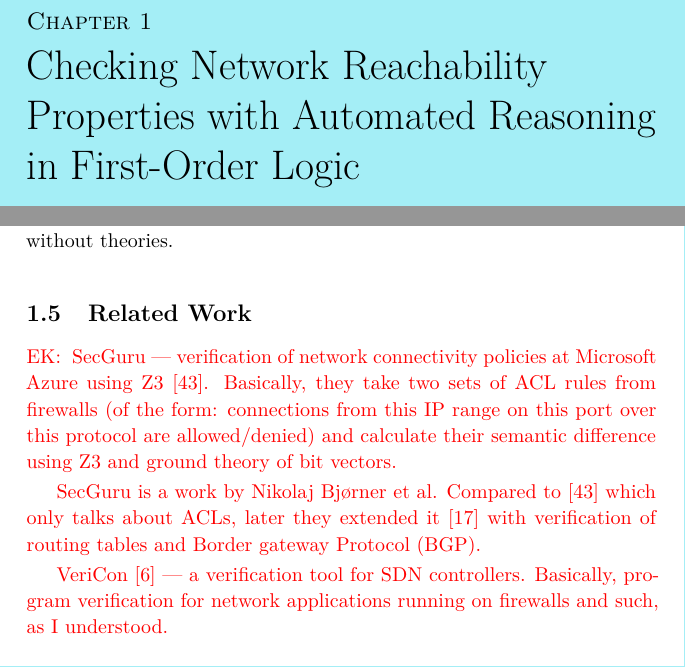
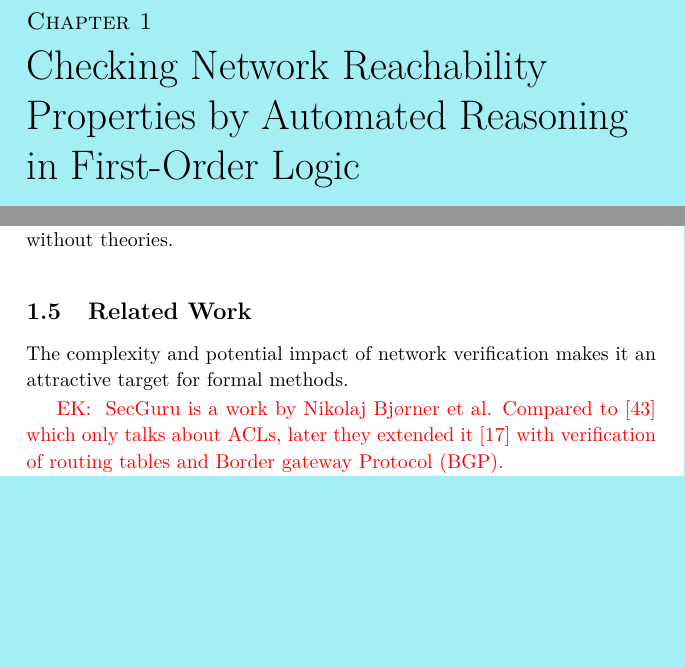
Before and after one commit to aztek/phd-thesis, a LaTeX thesis (main.tex, which reads aws/main.tex): two parts of pages 24 and 38 of 178, joined at a grey line, cut so that both start at the same text, the shorter picture padded with empty space. Compiled offline with pdfLaTeX.

Commit message:
Some changes for today

```diff
--- a/aws/main.tex
+++ b/aws/main.tex
@@ -413,12 +413,12 @@ Overall we found the precomputation of theories to be the most efficient strateg
 %-------------------------------------------------------------------------------
 \section{Related Work}
 \label{sect:aws/related}
+%SecGuru~--- verification of network connectivity policies at Microsoft Azure using Z3~\cite{jayaraman2014automated}. Basically, they take two sets of ACL rules from firewalls (of the form: connections from this IP range on this port over this protocol are allowed/denied) and calculate their semantic difference using Z3 and ground theory of bit vectors.
+
+The complexity and potential impact of network verification makes it an attractive target for formal methods.
+
 \EK{
-SecGuru~--- verification of network connectivity policies at Microsoft Azure using Z3~\cite{jayaraman2014automated}. Basically, they take two sets of ACL rules from firewalls (of the form: connections from this IP range on this port over this protocol are allowed/denied) and calculate their semantic difference using Z3 and ground theory of bit vectors.
-
 SecGuru is a work by Nikolaj Bj\o{}rner et al. Compared to~\cite{jayaraman2014automated} which only talks about ACLs, later they extended it~\cite{DBLP:conf/icdcit/BjornerJ15} with verification of routing tables and Border gateway Protocol (BGP).
-
-VeriCon~\cite{DBLP:conf/pldi/BallBGIKSSV14}~--- a verification tool for SDN controllers. Basically, program verification for network applications running on firewalls and such, as I understood.
 
 VeriFlow~\cite{Veriflow}~--- checking network-wide invariants in real time, specialised algorithm, verification in the data plane.
 
@@ -426,7 +426,7 @@ ConfigChecker~\cite{ConfigChecker}~--- verification of ACLs, BDD, CRL symbolic m
 
 Anteater~\cite{Anteater}~--- data plane verification using SAT.
 
-CrystalNet~\cite{crystalnet}: Emulation of Large Production Networks
+%CrystalNet~\cite{crystalnet}: Emulation of Large Production Networks
 
 Batfish~\cite{batfish}: \Datalog and SMT
 
--- a/main.tex
+++ b/main.tex
@@ -48,8 +48,8 @@
 \label{chap:intro}
 \input{introduction}
 
-\def\paperSixContentsTitle{Checking Network Reachability Properties with\\Automated Reasoning in First-Order Logic}
-\def\paperSixChapterTitle{Checking Network Reachability\\Properties with Automated Reasoning\\in First-Order Logic}
+\def\paperSixContentsTitle{Checking Network Reachability Properties by\\Automated Reasoning in First-Order Logic}
+\def\paperSixChapterTitle{Checking Network Reachability\\Properties by Automated Reasoning\\in First-Order Logic}
 \def\paperSixAuthors{Evgenii~Kotelnikov and Pavle Suboti\'{c}}
 \def\paperSixAbstract{Verification of computer networks is an important and challenging task, often tackled with constraint solving and automated reasoning. This work presents an approach for checking and discovering reachability properties of virtual private cloud networks using automated reasoning in first-order logic. Reachability properties of a network express whether its configuration allows the network traffic to flow between given nodes of the network. We model networks with Horn clauses and check first-order properties of these models using the Vampire theorem prover.}
 \def\paperSixPublication{A technical report based on a joint work with Byron~Cook, Temesghen Kahsai and Sean~McLaughlin, 2018.}
```
Also changed, not shown: introduction.tex (+1 -1 lines), aws/main.tex (8 more changed lines), main.tex (4 more changed lines).
